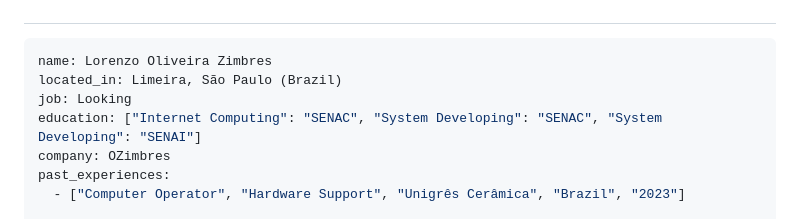
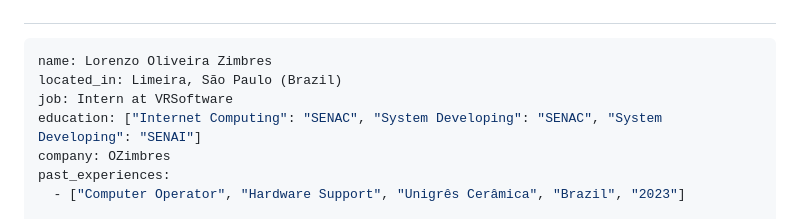
Before and after one commit to LoriaLawrenceZ/LoriaLawrenceZ, a Markdown page: README.md, the part around the change. Drawn GitHub-style.

````diff
--- a/README.md
+++ b/README.md
@@ -33,7 +33,7 @@
   ```yaml
   name: Lorenzo Oliveira Zimbres
   located_in: Limeira, São Paulo (Brazil)
-  job: Looking
+  job: Intern at VRSoftware
   education: ["Internet Computing": "SENAC", "System Developing": "SENAC", "System Developing": "SENAI"]
   company: OZimbres
   past_experiences:
````
